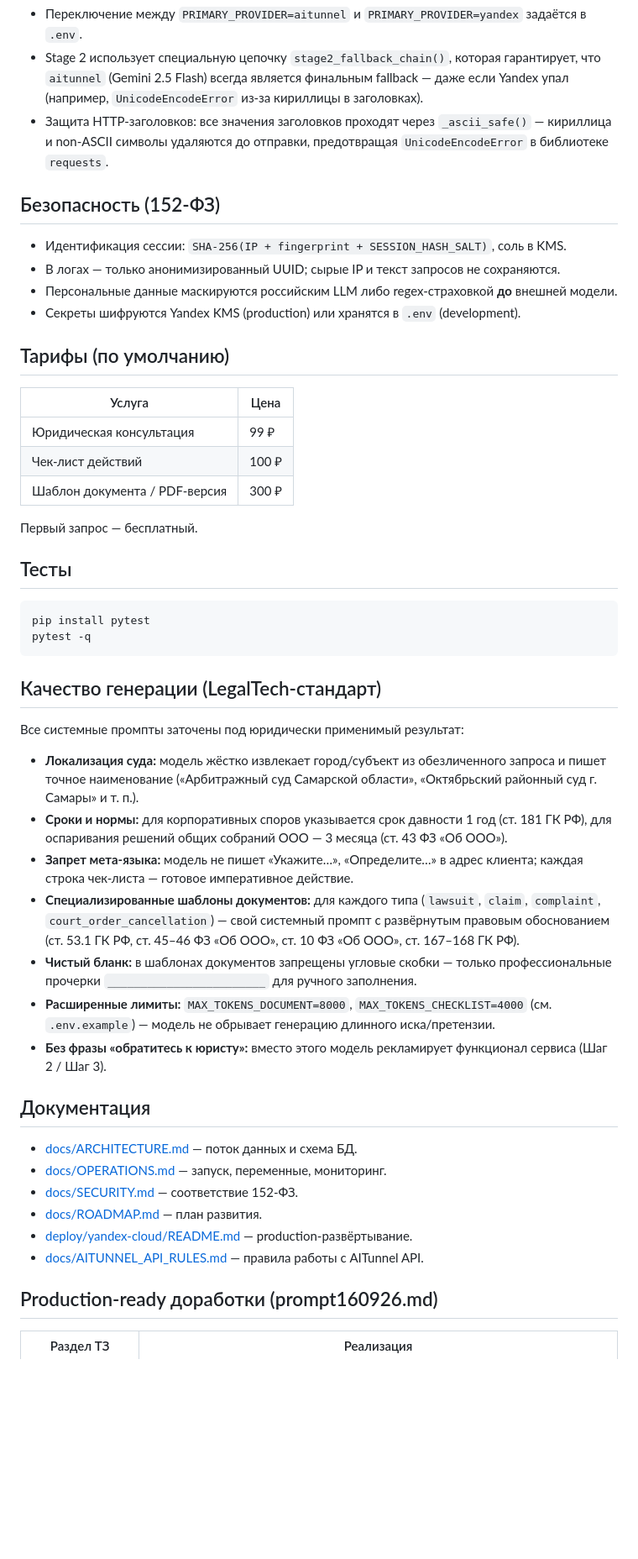
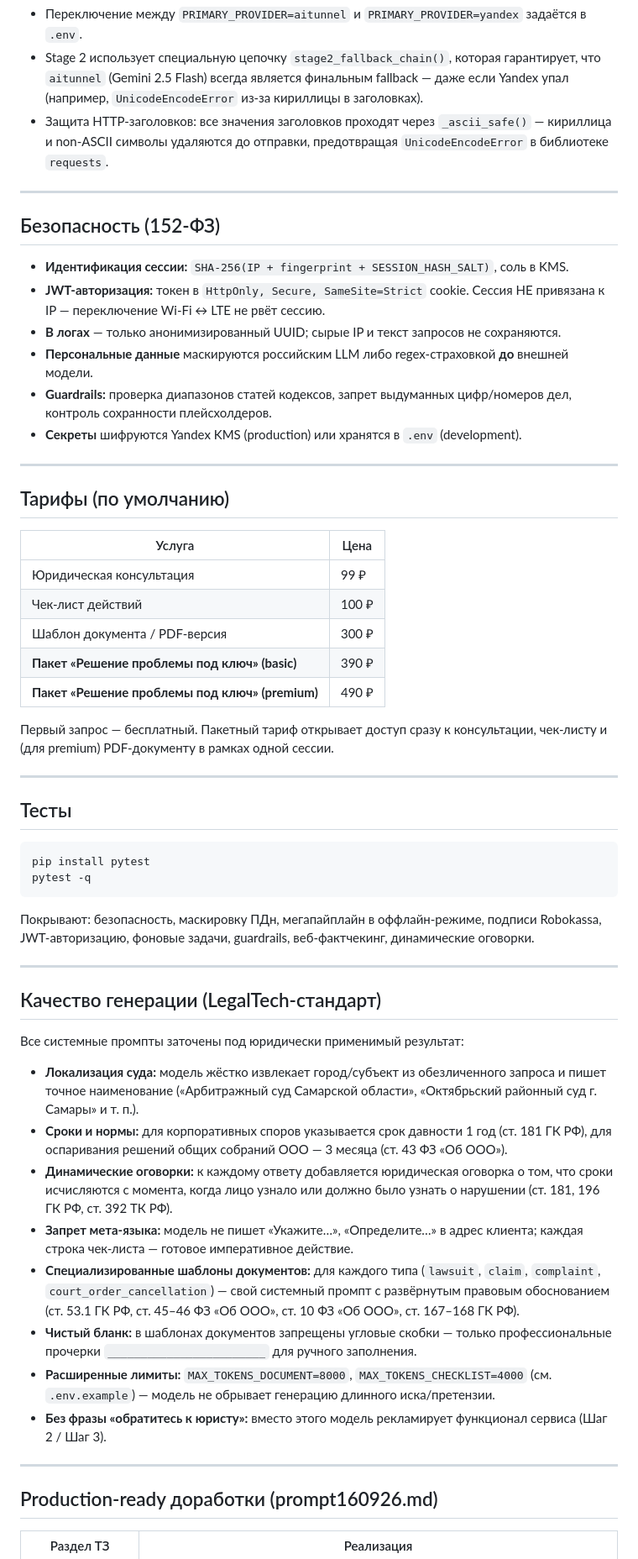
Before and after one commit to markmus11012020-max/CLICKJURIST_RANEPA, a Markdown page: README.md, the part around one of its changes. Shown at 84% size. GitHub-like rendering; blank space fills up the shorter version.

````diff
--- a/README.md
+++ b/README.md
@@ -110,22 +128,35 @@ JS-логика (запросы к FastAPI, подгрузка чек-листо
   `_ascii_safe()` — кириллица и non-ASCII символы удаляются до
   отправки, предотвращая `UnicodeEncodeError` в библиотеке `requests`.
 
+---
+
 ## Безопасность (152-ФЗ)
 
-- Идентификация сессии: `SHA-256(IP + fingerprint + SESSION_HASH_SALT)`, соль в KMS.
-- В логах — только анонимизированный UUID; сырые IP и текст запросов не сохраняются.
-- Персональные данные маскируются российским LLM либо regex-страховкой **до** внешней модели.
-- Секреты шифруются Yandex KMS (production) или хранятся в `.env` (development).
+- **Идентификация сессии:** `SHA-256(IP + fingerprint + SESSION_HASH_SALT)`, соль в KMS.
+- **JWT-авторизация:** токен в `HttpOnly, Secure, SameSite=Strict` cookie.
+  Сессия НЕ привязана к IP — переключение Wi-Fi ↔ LTE не рвёт сессию.
+- **В логах** — только анонимизированный UUID; сырые IP и текст запросов не сохраняются.
+- **Персональные данные** маскируются российским LLM либо regex-страховкой **до** внешней модели.
+- **Guardrails:** проверка диапазонов статей кодексов, запрет выдуманных цифр/номеров дел,
+  контроль сохранности плейсхолдеров.
+- **Секреты** шифруются Yandex KMS (production) или хранятся в `.env` (development).
+
+---
 
 ## Тарифы (по умолчанию)
 
-| Услуга                          | Цена |
-|---------------------------------|------|
-| Юридическая консультация        | 99 ₽ |
-| Чек-лист действий               | 100 ₽ |
-| Шаблон документа / PDF-версия   | 300 ₽ |
+| Услуга                                          | Цена   |
+|-------------------------------------------------|--------|
+| Юридическая консультация                        | 99 ₽   |
+| Чек-лист действий                               | 100 ₽  |
+| Шаблон документа / PDF-версия                   | 300 ₽  |
+| **Пакет «Решение проблемы под ключ» (basic)**   | 390 ₽  |
+| **Пакет «Решение проблемы под ключ» (premium)** | 490 ₽  |
 
-Первый запрос — бесплатный.
+Первый запрос — бесплатный. Пакетный тариф открывает доступ сразу к консультации,
+чек-листу и (для premium) PDF-документу в рамках одной сессии.
+
+---
 
 ## Тесты
 
@@ -134,26 +165,25 @@ pip install pytest
 pytest -q
 ```
 
+Покрывают: безопасность, маскировку ПДн, мегапайплайн в оффлайн-режиме, подписи Robokassa,
+JWT-авторизацию, фоновые задачи, guardrails, веб-фактчекинг, динамические оговорки.
+
+---
+
 ## Качество генерации (LegalTech-стандарт)
 
 Все системные промпты заточены под юридически применимый результат:
 
 - **Локализация суда:** модель жёстко извлекает город/субъект из обезличенного запроса и пишет точное наименование («Арбитражный суд Самарской области», «Октябрьский районный суд г. Самары» и т. п.).
 - **Сроки и нормы:** для корпоративных споров указывается срок давности 1 год (ст. 181 ГК РФ), для оспаривания решений общих собраний ООО — 3 месяца (ст. 43 ФЗ «Об ООО»).
+- **Динамические оговорки:** к каждому ответу добавляется юридическая оговорка о том, что сроки исчисляются с момента, когда лицо узнало или должно было узнать о нарушении (ст. 181, 196 ГК РФ, ст. 392 ТК РФ).
 - **Запрет мета-языка:** модель не пишет «Укажите…», «Определите…» в адрес клиента; каждая строка чек-листа — готовое императивное действие.
 - **Специализированные шаблоны документов:** для каждого типа (`lawsuit`, `claim`, `complaint`, `court_order_cancellation`) — свой системный промпт с развёрнутым правовым обоснованием (ст. 53.1 ГК РФ, ст. 45–46 ФЗ «Об ООО», ст. 10 ФЗ «Об ООО», ст. 167–168 ГК РФ).
 - **Чистый бланк:** в шаблонах документов запрещены угловые скобки — только профессиональные прочерки `________________________` для ручного заполнения.
 - **Расширенные лимиты:** `MAX_TOKENS_DOCUMENT=8000`, `MAX_TOKENS_CHECKLIST=4000` (см. `.env.example`) — модель не обрывает генерацию длинного иска/претензии.
 - **Без фразы «обратитесь к юристу»:** вместо этого модель рекламирует функционал сервиса (Шаг 2 / Шаг 3).
 
-## Документация
-
-- [docs/ARCHITECTURE.md](docs/ARCHITECTURE.md) — поток данных и схема БД.
-- [docs/OPERATIONS.md](docs/OPERATIONS.md) — запуск, переменные, мониторинг.
-- [docs/SECURITY.md](docs/SECURITY.md) — соответствие 152-ФЗ.
-- [docs/ROADMAP.md](docs/ROADMAP.md) — план развития.
-- [deploy/yandex-cloud/README.md](deploy/yandex-cloud/README.md) — production-развёртывание.
-- [docs/AITUNNEL_API_RULES.md](docs/AITUNNEL_API_RULES.md) — правила работы с AITunnel API.
+---
 
 ## Production-ready доработки (prompt160926.md)
 
````
Also changed, not shown: other parts of README.md (+69 -37 lines).
